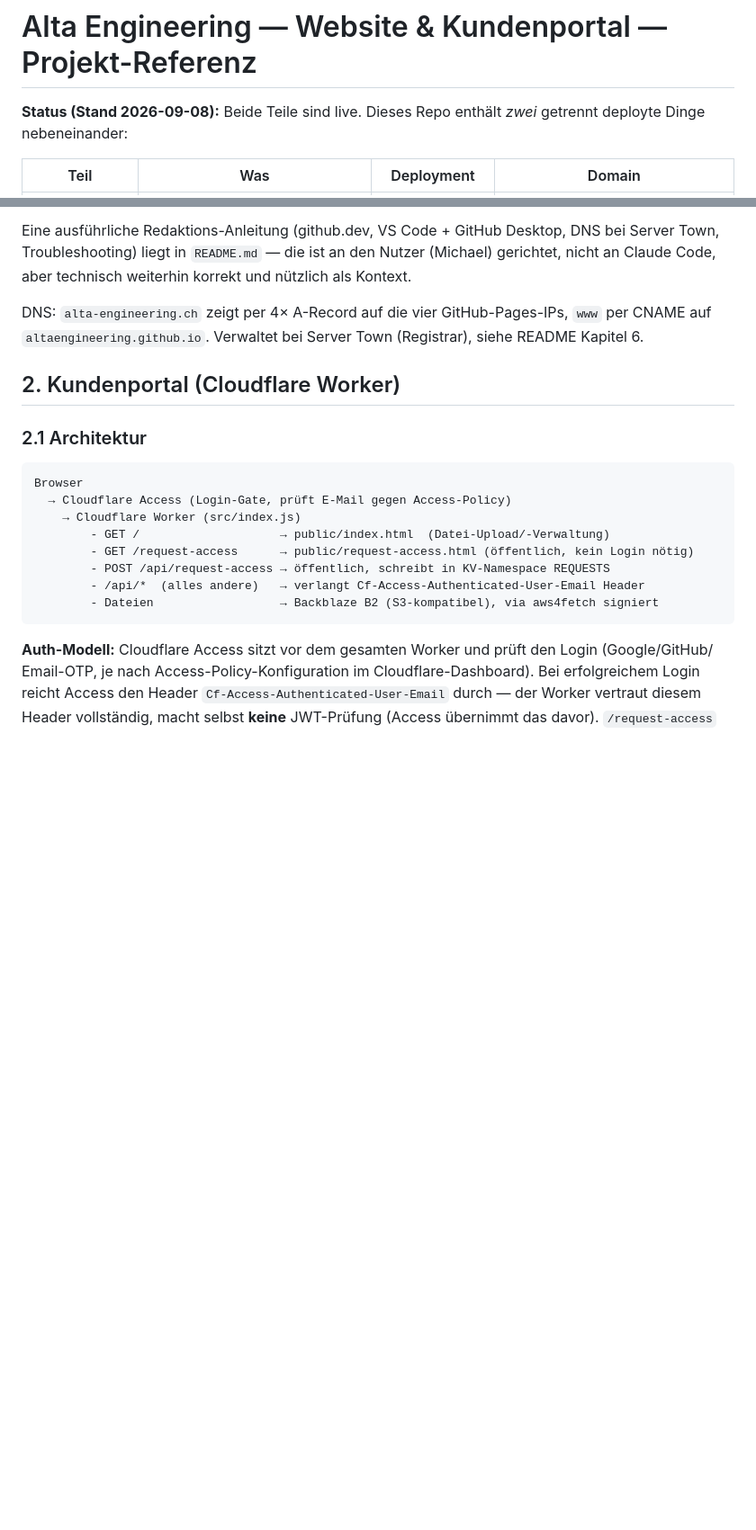
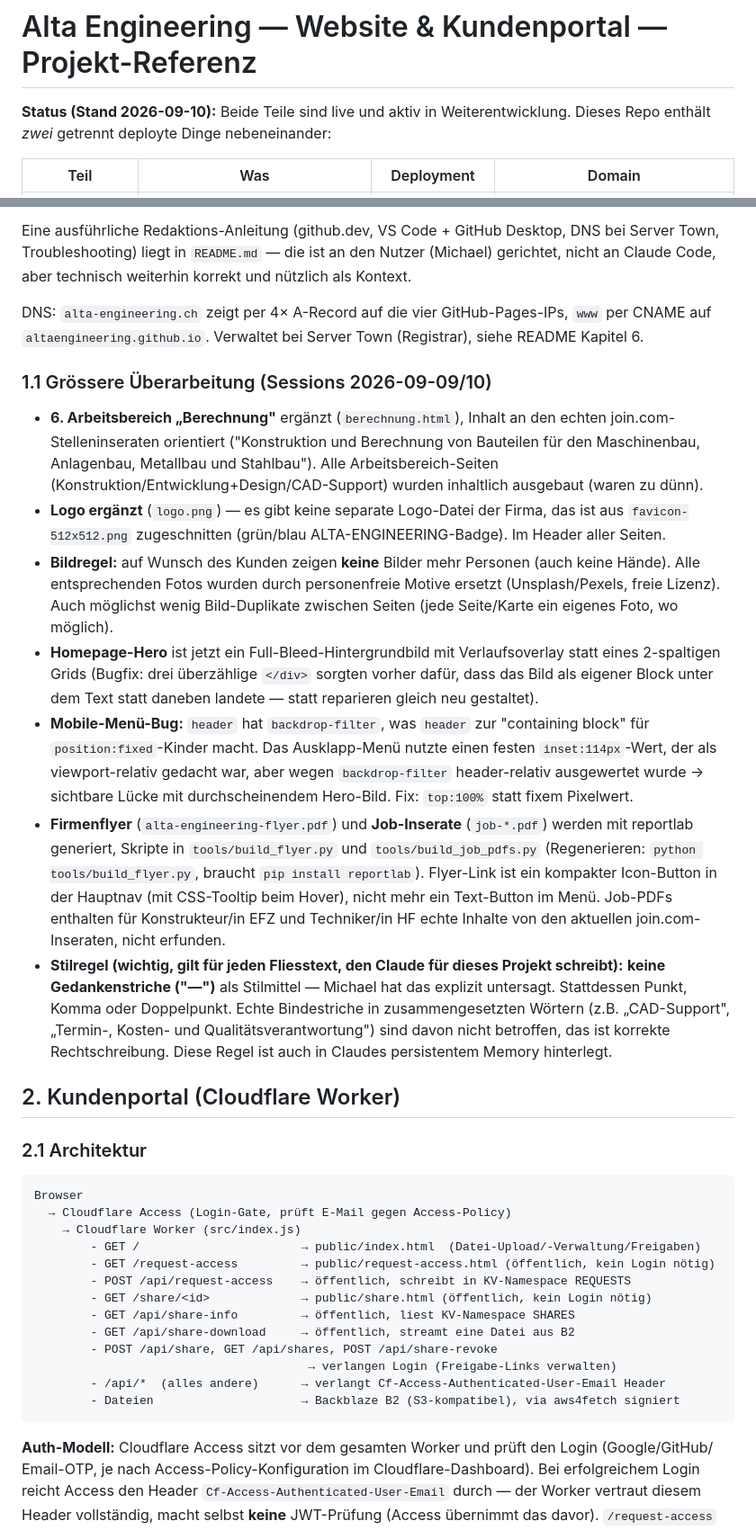
Before and after one commit to altaengineering/altaengineering-website, a Markdown page: CLAUDE.md, 2 parts joined by grey strips. Shown at 90% size. Drawn GitHub-style; blank space fills up the shorter version.

Commit message:
CLAUDE.md aktualisieren: Freigabe-Links dokumentieren, Website-Ueberarbeitung zusammenfassen
Co-Authored-By: Claude Sonnet 5 <noreply@anthropic.com>

````diff
--- a/CLAUDE.md
+++ b/CLAUDE.md
@@ -1,7 +1,7 @@
 # Alta Engineering — Website & Kundenportal — Projekt-Referenz
 
-**Status (Stand 2026-09-08):** Beide Teile sind live. Dieses Repo enthält *zwei* getrennt deployte
-Dinge nebeneinander:
+**Status (Stand 2026-09-10):** Beide Teile sind live und aktiv in Weiterentwicklung. Dieses Repo
+enthält *zwei* getrennt deployte Dinge nebeneinander:
 
 | Teil | Was | Deployment | Domain |
 |---|---|---|---|
@@ -25,6 +25,37 @@ Claude Code, aber technisch weiterhin korrekt und nützlich als Kontext.
 DNS: `alta-engineering.ch` zeigt per 4× A-Record auf die vier GitHub-Pages-IPs, `www` per CNAME auf
 `altaengineering.github.io`. Verwaltet bei Server Town (Registrar), siehe README Kapitel 6.
 
+### 1.1 Grössere Überarbeitung (Sessions 2026-09-09/10)
+
+- **6. Arbeitsbereich „Berechnung"** ergänzt (`berechnung.html`), Inhalt an den echten
+  join.com-Stelleninseraten orientiert ("Konstruktion und Berechnung von Bauteilen für den
+  Maschinenbau, Anlagenbau, Metallbau und Stahlbau"). Alle Arbeitsbereich-Seiten
+  (Konstruktion/Entwicklung+Design/CAD-Support) wurden inhaltlich ausgebaut (waren zu dünn).
+- **Logo ergänzt** (`logo.png`) — es gibt keine separate Logo-Datei der Firma, das ist aus
+  `favicon-512x512.png` zugeschnitten (grün/blau ALTA-ENGINEERING-Badge). Im Header aller Seiten.
+- **Bildregel:** auf Wunsch des Kunden zeigen **keine** Bilder mehr Personen (auch keine Hände).
+  Alle entsprechenden Fotos wurden durch personenfreie Motive ersetzt (Unsplash/Pexels, freie
+  Lizenz). Auch möglichst wenig Bild-Duplikate zwischen Seiten (jede Seite/Karte ein eigenes Foto,
+  wo möglich).
+- **Homepage-Hero** ist jetzt ein Full-Bleed-Hintergrundbild mit Verlaufsoverlay statt eines
+  2-spaltigen Grids (Bugfix: drei überzählige `</div>` sorgten vorher dafür, dass das Bild als
+  eigener Block unter dem Text statt daneben landete — statt reparieren gleich neu gestaltet).
+- **Mobile-Menü-Bug:** `header` hat `backdrop-filter`, was `header` zur "containing block" für
+  `position:fixed`-Kinder macht. Das Ausklapp-Menü nutzte einen festen `inset:114px`-Wert, der als
+  viewport-relativ gedacht war, aber wegen `backdrop-filter` header-relativ ausgewertet wurde →
+  sichtbare Lücke mit durchscheinendem Hero-Bild. Fix: `top:100%` statt fixem Pixelwert.
+- **Firmenflyer** (`alta-engineering-flyer.pdf`) und **Job-Inserate** (`job-*.pdf`) werden mit
+  reportlab generiert, Skripte in `tools/build_flyer.py` und `tools/build_job_pdfs.py` (Regenerieren:
+  `python tools/build_flyer.py`, braucht `pip install reportlab`). Flyer-Link ist ein kompakter
+  Icon-Button in der Hauptnav (mit CSS-Tooltip beim Hover), nicht mehr ein Text-Button im Menü.
+  Job-PDFs enthalten für Konstrukteur/in EFZ und Techniker/in HF echte Inhalte von den aktuellen
+  join.com-Inseraten, nicht erfunden.
+- **Stilregel (wichtig, gilt für jeden Fliesstext, den Claude für dieses Projekt schreibt):** **keine
+  Gedankenstriche ("—")** als Stilmittel — Michael hat das explizit untersagt. Stattdessen Punkt,
+  Komma oder Doppelpunkt. Echte Bindestriche in zusammengesetzten Wörtern (z.B. „CAD-Support",
+  „Termin-, Kosten- und Qualitätsverantwortung") sind davon nicht betroffen, das ist korrekte
+  Rechtschreibung. Diese Regel ist auch in Claudes persistentem Memory hinterlegt.
+
 ## 2. Kundenportal (Cloudflare Worker)
 
 ### 2.1 Architektur
@@ -33,11 +64,16 @@ DNS: `alta-engineering.ch` zeigt per 4× A-Record auf die vier GitHub-Pages-IPs,
 Browser
   → Cloudflare Access (Login-Gate, prüft E-Mail gegen Access-Policy)
     → Cloudflare Worker (src/index.js)
-        - GET /                    → public/index.html  (Datei-Upload/-Verwaltung)
-        - GET /request-access      → public/request-access.html (öffentlich, kein Login nötig)
-        - POST /api/request-access → öffentlich, schreibt in KV-Namespace REQUESTS
-        - /api/*  (alles andere)   → verlangt Cf-Access-Authenticated-User-Email Header
-        - Dateien                  → Backblaze B2 (S3-kompatibel), via aws4fetch signiert
+        - GET /                       → public/index.html  (Datei-Upload/-Verwaltung/Freigaben)
+        - GET /request-access         → public/request-access.html (öffentlich, kein Login nötig)
+        - POST /api/request-access    → öffentlich, schreibt in KV-Namespace REQUESTS
+        - GET /share/<id>             → public/share.html (öffentlich, kein Login nötig)
+        - GET /api/share-info         → öffentlich, liest KV-Namespace SHARES
+        - GET /api/share-download     → öffentlich, streamt eine Datei aus B2
+        - POST /api/share, GET /api/shares, POST /api/share-revoke
+                                       → verlangen Login (Freigabe-Links verwalten)
+        - /api/*  (alles andere)      → verlangt Cf-Access-Authenticated-User-Email Header
+        - Dateien                     → Backblaze B2 (S3-kompatibel), via aws4fetch signiert
 ```
 
 **Auth-Modell:** Cloudflare Access sitzt vor dem gesamten Worker und prüft den Login (Google/GitHub/
````
Also changed, not shown: other parts of CLAUDE.md (+31 -1 lines).
